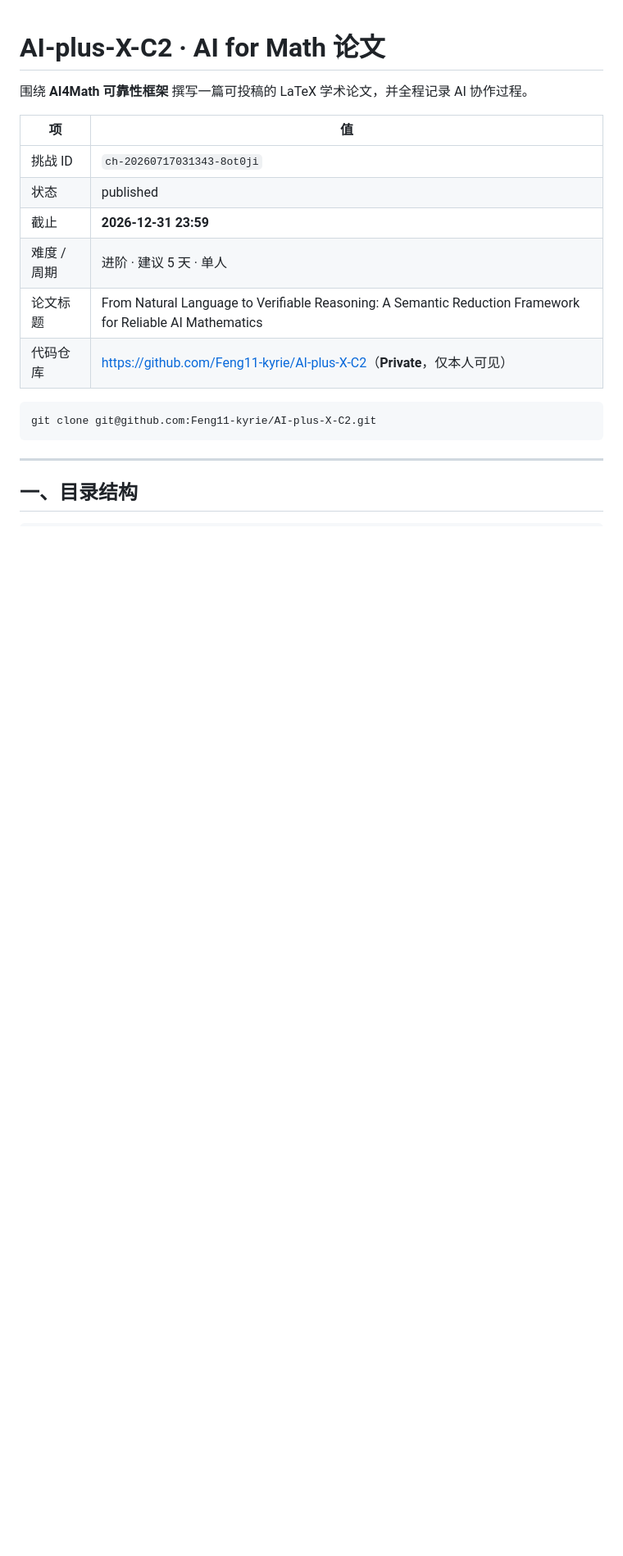
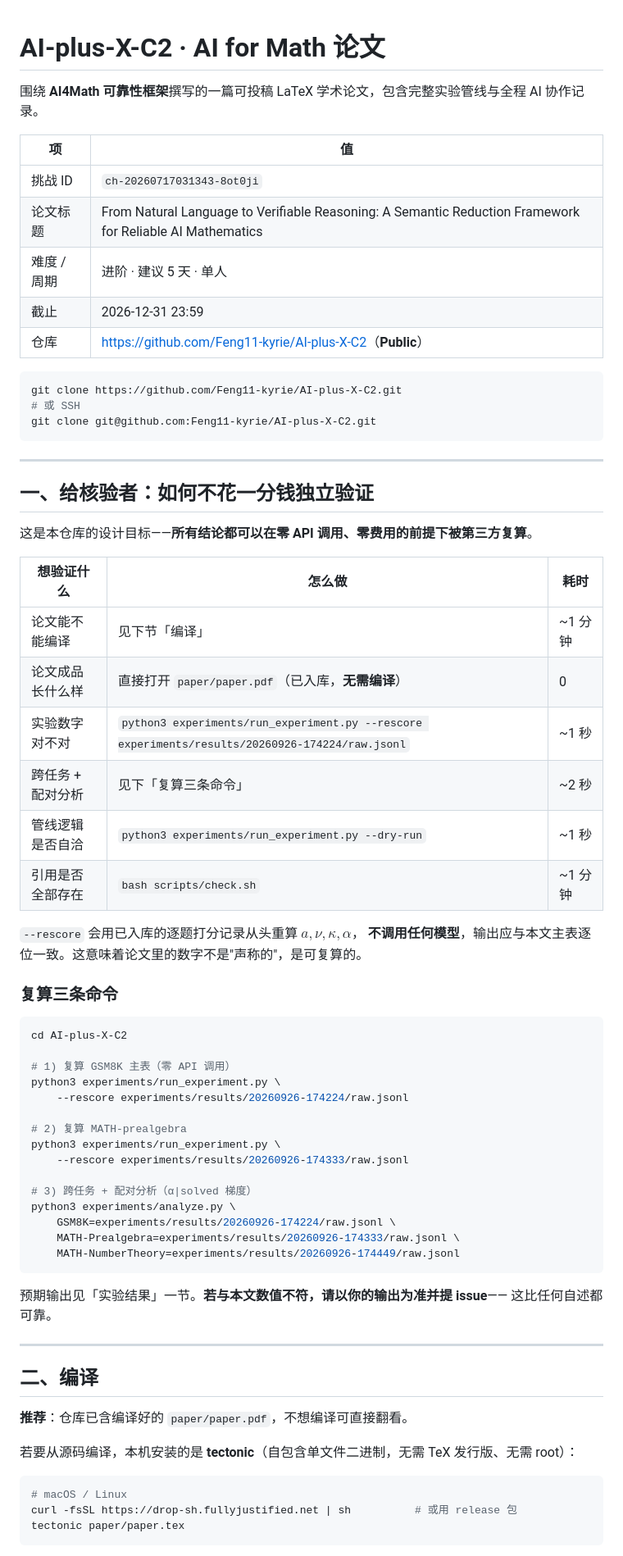
Before and after one commit to Feng11-kyrie/AI-plus-X-C2, a Markdown page: README.md, the part around one of its changes. Shown at 82% size. GitHub-like rendering; blank space fills up the shorter version.

````diff
--- a/README.md
+++ b/README.md
@@ -1,20 +1,73 @@
 # AI-plus-X-C2 · AI for Math 论文
 
-围绕 **AI4Math 可靠性框架** 撰写一篇可投稿的 LaTeX 学术论文，并全程记录 AI 协作过程。
+围绕 **AI4Math 可靠性框架**撰写的一篇可投稿 LaTeX 学术论文，包含完整实验管线与全程 AI 协作记录。
 
 | 项 | 值 |
 |---|---|
 | 挑战 ID | `ch-20260717031343-8ot0ji` |
-| 状态 | published |
-| 截止 | **2026-12-31 23:59** |
+| 论文标题 | From Natural Language to Verifiable Reasoning: A Semantic Reduction Framework for Reliable AI Mathematics |
 | 难度 / 周期 | 进阶 · 建议 5 天 · 单人 |
-| 论文标题 | From Natural Language to Verifiable Reasoning: A Semantic Reduction Framework for Reliable AI Mathematics |
-| 代码仓库 | <https://github.com/Feng11-kyrie/AI-plus-X-C2>（**Private**，仅本人可见） |
+| 截止 | 2026-12-31 23:59 |
+| 仓库 | <https://github.com/Feng11-kyrie/AI-plus-X-C2>（**Public**） |
 
 ```bash
+git clone https://github.com/Feng11-kyrie/AI-plus-X-C2.git
+# 或 SSH
 git clone git@github.com:Feng11-kyrie/AI-plus-X-C2.git
 ```
 
 ---
 
-## 一、目录结构
+## 一、给核验者：如何不花一分钱独立验证
+
+这是本仓库的设计目标——**所有结论都可以在零 API 调用、零费用的前提下被第三方复算**。
+
+| 想验证什么 | 怎么做 | 耗时 |
+|---|---|---|
+| 论文能不能编译 | 见下节「编译」 | ~1 分钟 |
+| 论文成品长什么样 | 直接打开 `paper/paper.pdf`（已入库，**无需编译**） | 0 |
+| 实验数字对不对 | `python3 experiments/run_experiment.py --rescore experiments/results/20260926-174224/raw.jsonl` | ~1 秒 |
+| 跨任务 + 配对分析 | 见下「复算三条命令」 | ~2 秒 |
+| 管线逻辑是否自洽 | `python3 experiments/run_experiment.py --dry-run` | ~1 秒 |
+| 引用是否全部存在 | `bash scripts/check.sh` | ~1 分钟 |
+
+`--rescore` 会用已入库的逐题打分记录从头重算 $a,\nu,\kappa,\alpha$，
+**不调用任何模型**，输出应与本文主表逐位一致。这意味着论文里的数字不是"声称的"，是可复算的。
+
+### 复算三条命令
+
+```bash
+cd AI-plus-X-C2
+
+# 1) 复算 GSM8K 主表（零 API 调用）
+python3 experiments/run_experiment.py \
+    --rescore experiments/results/20260926-174224/raw.jsonl
+
+# 2) 复算 MATH-prealgebra
+python3 experiments/run_experiment.py \
+    --rescore experiments/results/20260926-174333/raw.jsonl
+
+# 3) 跨任务 + 配对分析（α|solved 梯度）
+python3 experiments/analyze.py \
+    GSM8K=experiments/results/20260926-174224/raw.jsonl \
+    MATH-Prealgebra=experiments/results/20260926-174333/raw.jsonl \
+    MATH-NumberTheory=experiments/results/20260926-174449/raw.jsonl
+```
+
+预期输出见「实验结果」一节。**若与本文数值不符，请以你的输出为准并提 issue**——
+这比任何自述都可靠。
+
+---
+
+## 二、编译
+
+**推荐**：仓库已含编译好的 `paper/paper.pdf`，不想编译可直接翻看。
+
+若要从源码编译，本机安装的是 **tectonic**（自包含单文件二进制，无需 TeX 发行版、无需 root）：
+
+```bash
+# macOS / Linux
+curl -fsSL https://drop-sh.fullyjustified.net | sh          # 或用 release 包
+tectonic paper/paper.tex
+```
+
````
Also changed, not shown: other parts of README.md (+96 -128 lines), docs/03-端点可用性与跨模型验证判据.md (added, +163 -0 lines), 1 other file.
